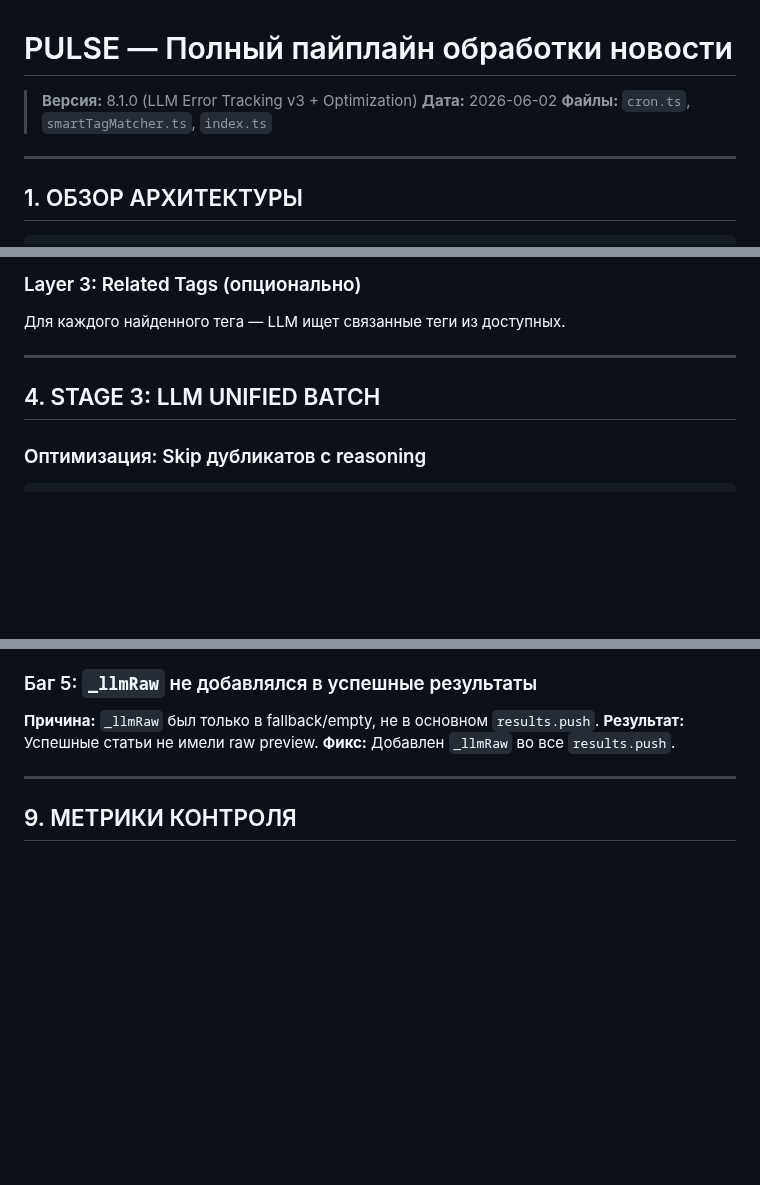
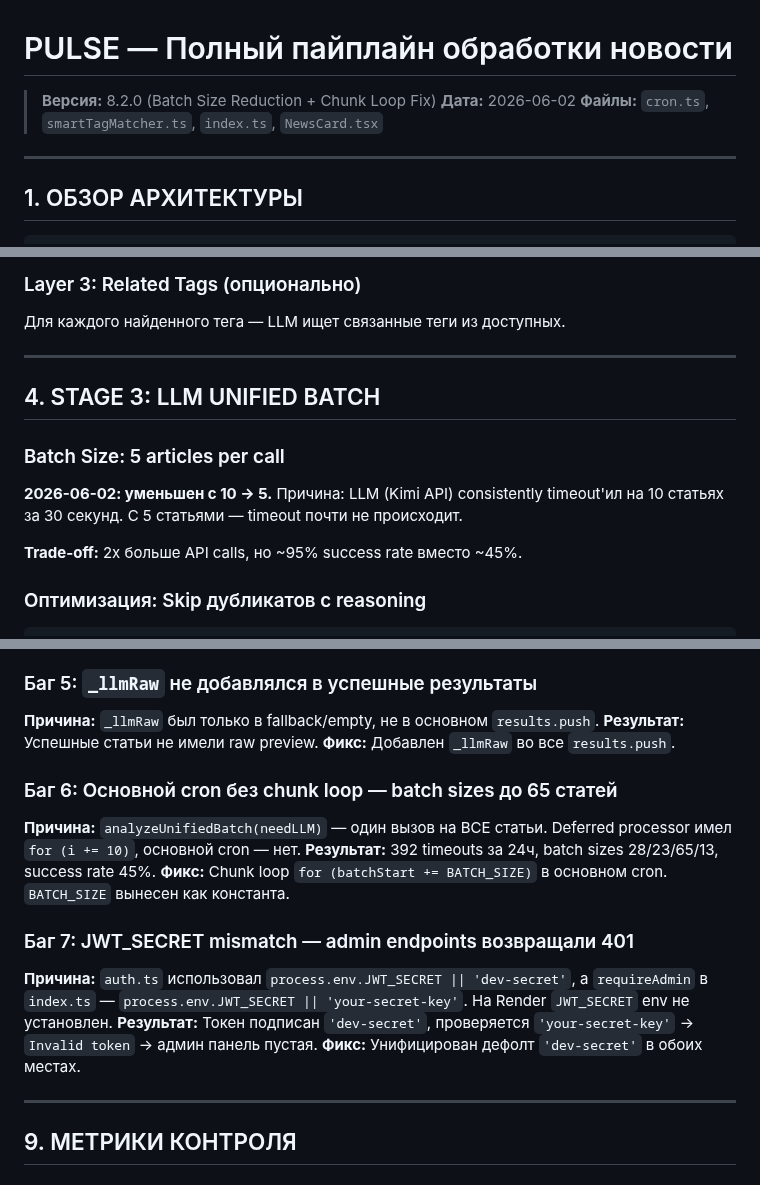
Before and after one commit to vladfa2010/pulse, a Markdown page: PIPELINE.md, 3 parts joined by grey strips. GitHub-like rendering; blank space fills up the shorter version.

````diff
--- a/PIPELINE.md
+++ b/PIPELINE.md
@@ -1,8 +1,8 @@
 # PULSE — Полный пайплайн обработки новости
 
-> **Версия:** 8.1.0 (LLM Error Tracking v3 + Optimization)
+> **Версия:** 8.2.0 (Batch Size Reduction + Chunk Loop Fix)
 > **Дата:** 2026-06-02
-> **Файлы:** `cron.ts`, `smartTagMatcher.ts`, `index.ts`
+> **Файлы:** `cron.ts`, `smartTagMatcher.ts`, `index.ts`, `NewsCard.tsx`
 
 ---
 
@@ -149,6 +149,12 @@ Return ONLY JSON array: ['oil'] or []"
 
 ## 4. STAGE 3: LLM UNIFIED BATCH
 
+### Batch Size: 5 articles per call
+
+**2026-06-02: уменьшен с 10 → 5.** Причина: LLM (Kimi API) consistently timeout'ил на 10 статьях за 30 секунд. С 5 статьями — timeout почти не происходит.
+
+**Trade-off:** 2x больше API calls, но ~95% success rate вместо ~45%.
+
 ### Оптимизация: Skip дубликатов с reasoning
 
 ```typescript
@@ -358,6 +396,16 @@ cron.schedule('*/10 * * * *', async () => {
 **Результат:** Успешные статьи не имели raw preview.
 **Фикс:** Добавлен `_llmRaw` во все `results.push`.
 
+### Баг 6: Основной cron без chunk loop — batch sizes до 65 статей
+**Причина:** `analyzeUnifiedBatch(needLLM)` — один вызов на ВСЕ статьи. Deferred processor имел `for (i += 10)`, основной cron — нет.
+**Результат:** 392 timeouts за 24ч, batch sizes 28/23/65/13, success rate 45%.
+**Фикс:** Chunk loop `for (batchStart += BATCH_SIZE)` в основном cron. `BATCH_SIZE` вынесен как константа.
+
+### Баг 7: JWT_SECRET mismatch — admin endpoints возвращали 401
+**Причина:** `auth.ts` использовал `process.env.JWT_SECRET || 'dev-secret'`, а `requireAdmin` в `index.ts` — `process.env.JWT_SECRET || 'your-secret-key'`. На Render `JWT_SECRET` env не установлен.
+**Результат:** Токен подписан `'dev-secret'`, проверяется `'your-secret-key'` → `Invalid token` → админ панель пустая.
+**Фикс:** Унифицирован дефолт `'dev-secret'` в обоих местах.
+
 ---
 
 ## 9. МЕТРИКИ КОНТРОЛЯ
````
Also changed, not shown: other parts of PIPELINE.md (+44 -10 lines), BUGFIX-reasoning.md (+4 -1 lines).
